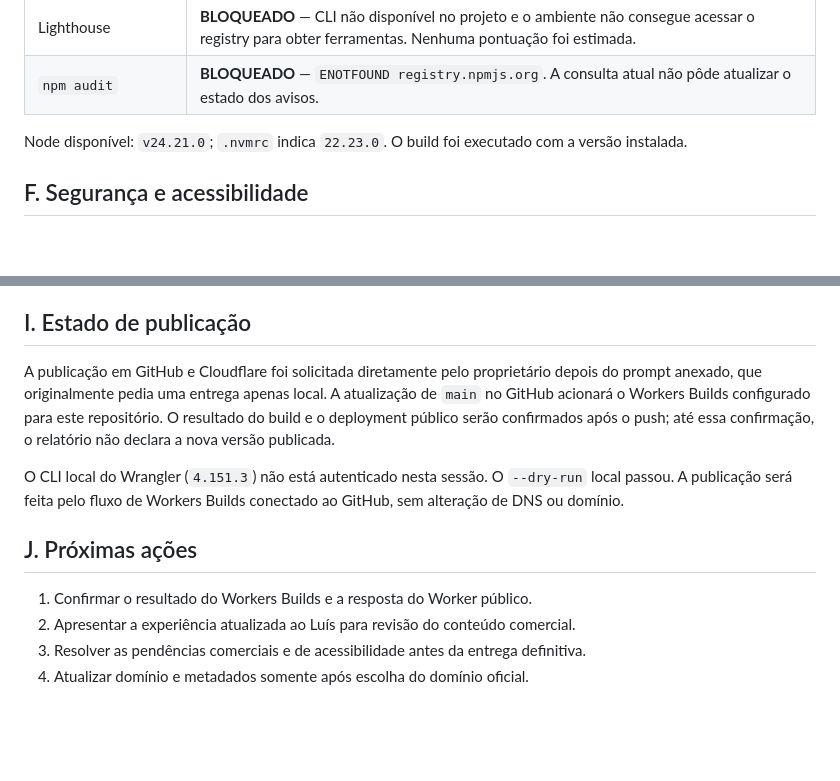
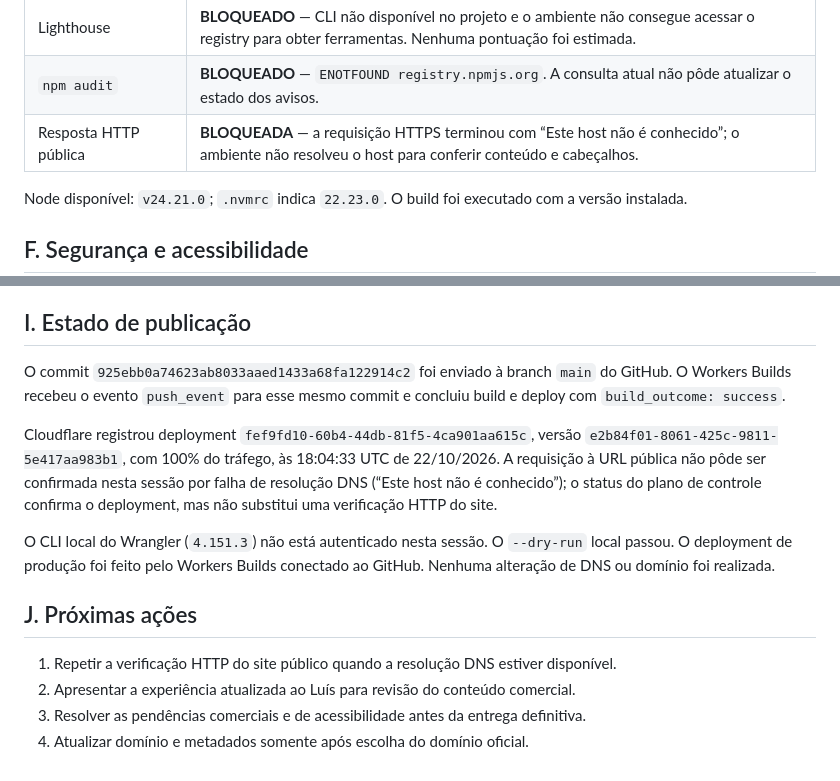
Before and after one commit to KamiJapa/taxiLuis, a Markdown page: RELATORIO_REFORMULACAO_UX_LUIS.md, 2 parts joined by grey strips. Rendered like a GitHub page; blank space fills up the shorter version.

Commit message:
Record UX deployment verification

```diff
--- a/RELATORIO_REFORMULACAO_UX_LUIS.md
+++ b/RELATORIO_REFORMULACAO_UX_LUIS.md
@@ -50,6 +50,7 @@ O tema escuro com detalhes dourados, o estilo editorial, a ilustração existent
 | axe-core 4.13.0 | **APROVADO PARCIALMENTE** — 0 violações reportadas em início, privacidade e 404. O axe marcou verificações de contraste e `aria-prohibited-attr` como incompletas; avaliação automatizada não demonstra conformidade WCAG integral. |
 | Lighthouse | **BLOQUEADO** — CLI não disponível no projeto e o ambiente não consegue acessar o registry para obter ferramentas. Nenhuma pontuação foi estimada. |
 | `npm audit` | **BLOQUEADO** — `ENOTFOUND registry.npmjs.org`. A consulta atual não pôde atualizar o estado dos avisos. |
+| Resposta HTTP pública | **BLOQUEADA** — a requisição HTTPS terminou com “Este host não é conhecido”; o ambiente não resolveu o host para conferir conteúdo e cabeçalhos. |
 
 Node disponível: `v24.21.0`; `.nvmrc` indica `22.23.0`. O build foi executado com a versão instalada.
 
@@ -81,13 +82,15 @@ Informações não confirmadas não foram apresentadas como fatos. Não foram cr
 
 ## I. Estado de publicação
 
-A publicação em GitHub e Cloudflare foi solicitada diretamente pelo proprietário depois do prompt anexado, que originalmente pedia uma entrega apenas local. A atualização de `main` no GitHub acionará o Workers Builds configurado para este repositório. O resultado do build e o deployment público serão confirmados após o push; até essa confirmação, o relatório não declara a nova versão publicada.
+O commit `925ebb0a74623ab8033aaed1433a68fa122914c2` foi enviado à branch `main` do GitHub. O Workers Builds recebeu o evento `push_event` para esse mesmo commit e concluiu build e deploy com `build_outcome: success`.
 
-O CLI local do Wrangler (`4.151.3`) não está autenticado nesta sessão. O `--dry-run` local passou. A publicação será feita pelo fluxo de Workers Builds conectado ao GitHub, sem alteração de DNS ou domínio.
+Cloudflare registrou deployment `fef9fd10-60b4-44db-81f5-4ca901aa615c`, versão `e2b84f01-8061-425c-9811-5e417aa983b1`, com 100% do tráfego, às 18:04:33 UTC de 22/10/2026. A requisição à URL pública não pôde ser confirmada nesta sessão por falha de resolução DNS (“Este host não é conhecido”); o status do plano de controle confirma o deployment, mas não substitui uma verificação HTTP do site.
+
+O CLI local do Wrangler (`4.151.3`) não está autenticado nesta sessão. O `--dry-run` local passou. O deployment de produção foi feito pelo Workers Builds conectado ao GitHub. Nenhuma alteração de DNS ou domínio foi realizada.
 
 ## J. Próximas ações
 
-1. Confirmar o resultado do Workers Builds e a resposta do Worker público.
+1. Repetir a verificação HTTP do site público quando a resolução DNS estiver disponível.
 2. Apresentar a experiência atualizada ao Luís para revisão do conteúdo comercial.
 3. Resolver as pendências comerciais e de acessibilidade antes da entrega definitiva.
 4. Atualizar domínio e metadados somente após escolha do domínio oficial.
```
